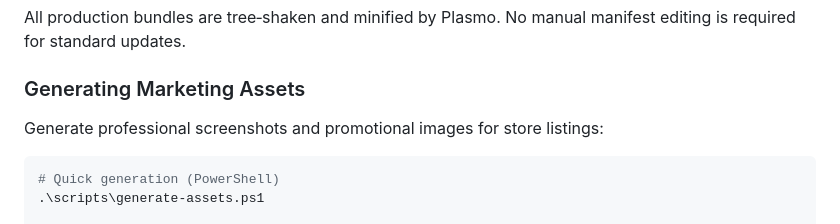
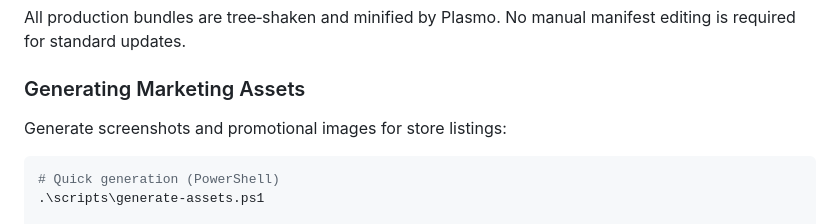
Before and after one commit to 5160d/WaniKanify-ReZero, a Markdown page: README.md, the part around the change. Drawn GitHub-style.

Commit message:
docs: update README to remove pompous wording (you silly goose AI)

````diff
--- a/README.md
+++ b/README.md
@@ -106,7 +106,7 @@ All production bundles are tree‑shaken and minified by Plasmo. No manual manif
 
 ### Generating Marketing Assets
 
-Generate professional screenshots and promotional images for store listings:
+Generate screenshots and promotional images for store listings:
 
 ```bash
 # Quick generation (PowerShell)
````
